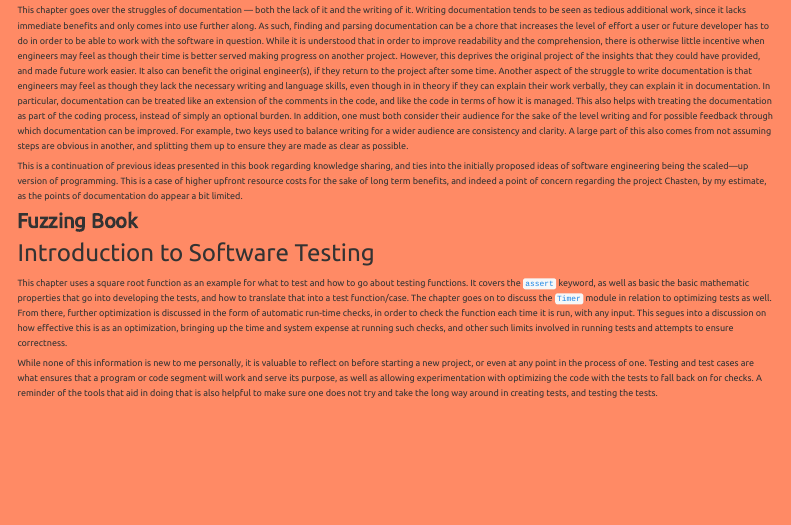
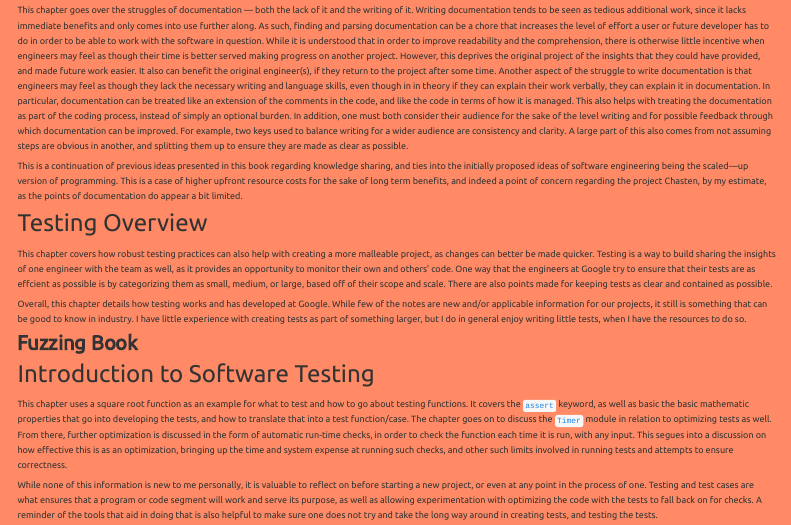
Before and after one commit to boulais01/MBCompSci203, a Quarto document (precis/index.qmd): the page in a window 1100 px wide, from 1580 px down. Rendered offline with R 4.5, knitr and Pandoc in place of Quarto, with nearby package versions; menus at the side of the page are left out.

Commit message:
feat: S11

```diff
--- a/precis/index.qmd
+++ b/precis/index.qmd
@@ -227,6 +227,23 @@ engineering being the scaled&mdash;up version of programming. This is a case of
 higher upfront resource costs for the sake of long term benefits, and indeed a
 point of concern regarding the project Chasten, by my estimate, as the points of
 documentation do appear a bit limited.
+
+### Testing Overview
+
+This chapter covers how robust testing practices can also help with creating a
+more malleable project, as changes can better be made quicker. Testing is a way
+to build sharing the insights of one engineer with the team as well, as it
+provides an opportunity to monitor their own and others' code. One way that the
+engineers at Google try to ensure that their tests are as effcient as possible
+is by categorizing them as small, medium, or large, based off of their scope and
+scale. There are also points made for keeping tests as clear and contained as
+possible.
+
+Overall, this chapter details how testing works and has developed at Google.
+While few of the notes are new and/or applicable information for our projects,
+it still is something that can be good to know in industry. I have little
+experience with creating tests as part of something larger, but I do in general
+enjoy writing little tests, when I have the resources to do so.
 
 ## Fuzzing Book
 
```
